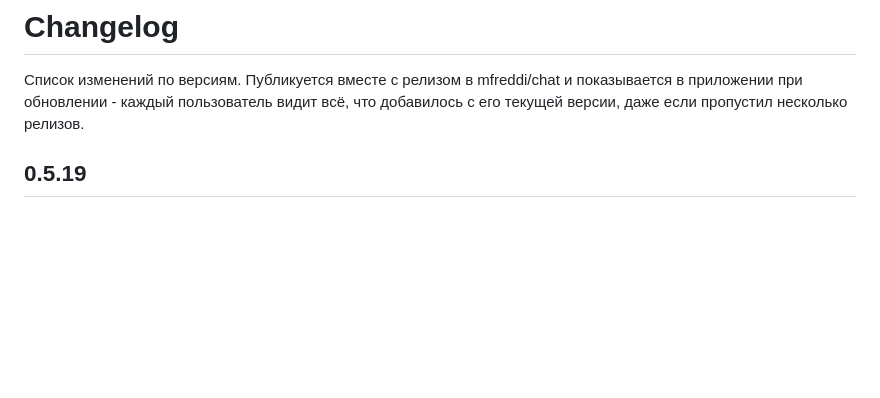
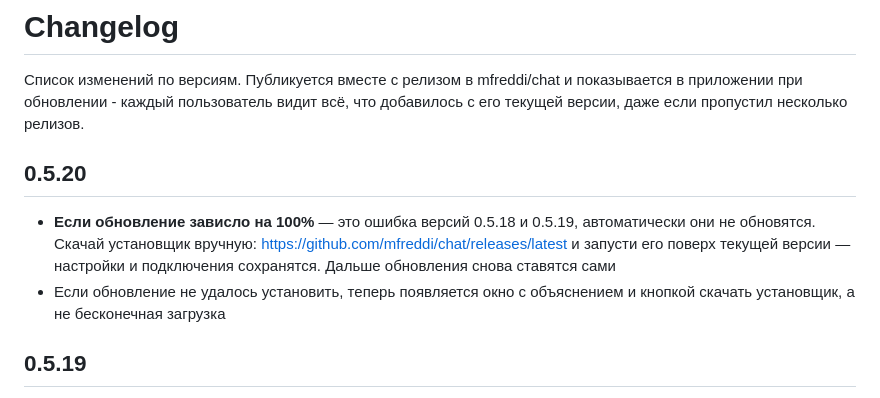
Before and after one commit to mfreddi/chat, a Markdown page: CHANGELOG.md, the part around the change. GitHub-like rendering; blank space fills up the shorter version.

Commit message:
Update changelog for v0.5.20

```diff
--- a/CHANGELOG.md
+++ b/CHANGELOG.md
@@ -1,6 +1,11 @@
 # Changelog
 
 Список изменений по версиям. Публикуется вместе с релизом в mfreddi/chat и показывается в приложении при обновлении - каждый пользователь видит всё, что добавилось с его текущей версии, даже если пропустил несколько релизов.
+
+## 0.5.20
+
+- **Если обновление зависло на 100%** — это ошибка версий 0.5.18 и 0.5.19, автоматически они не обновятся. Скачай установщик вручную: https://github.com/mfreddi/chat/releases/latest и запусти его поверх текущей версии — настройки и подключения сохранятся. Дальше обновления снова ставятся сами
+- Если обновление не удалось установить, теперь появляется окно с объяснением и кнопкой скачать установщик, а не бесконечная загрузка
 
 ## 0.5.19
 
```
